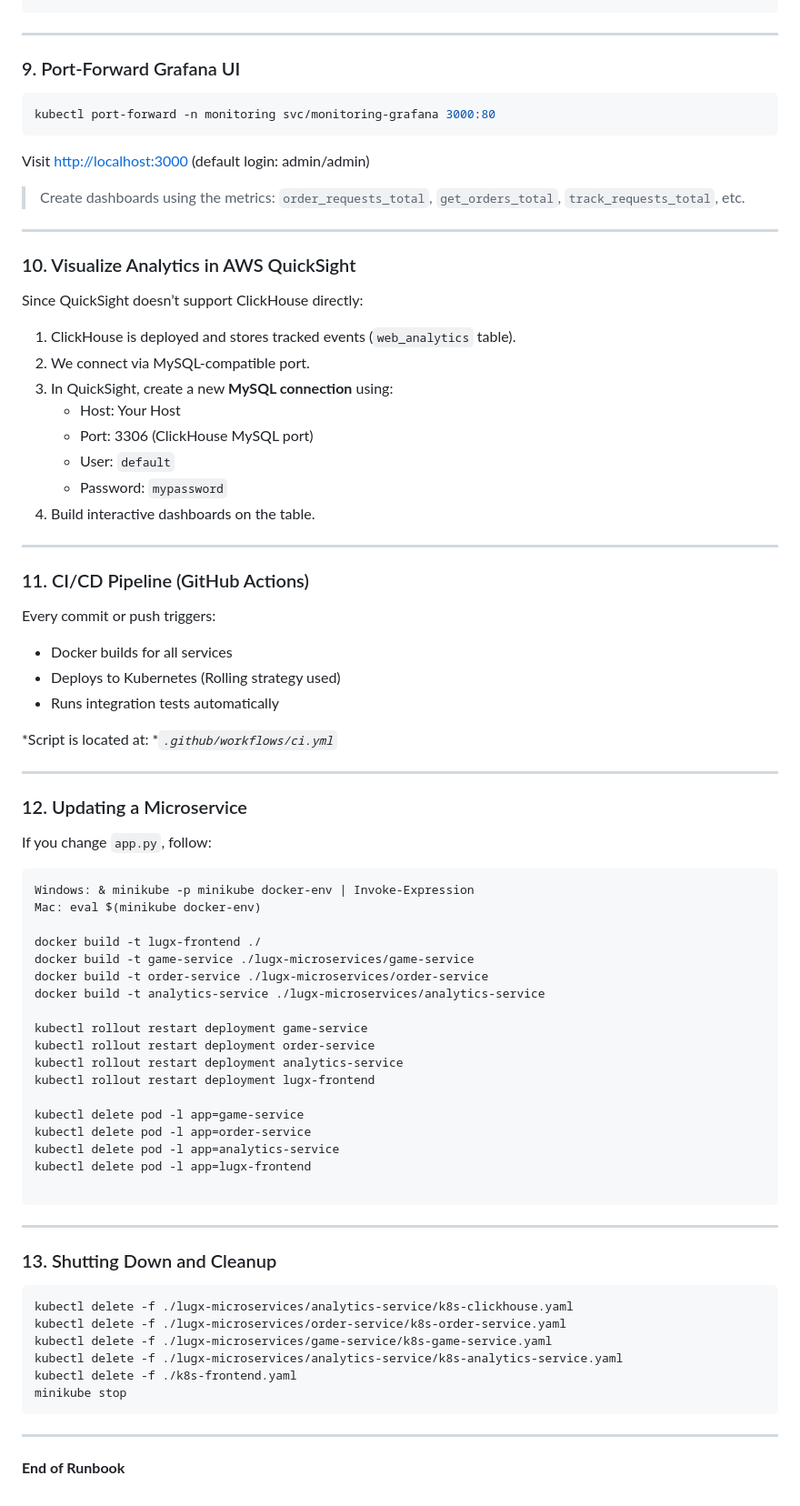
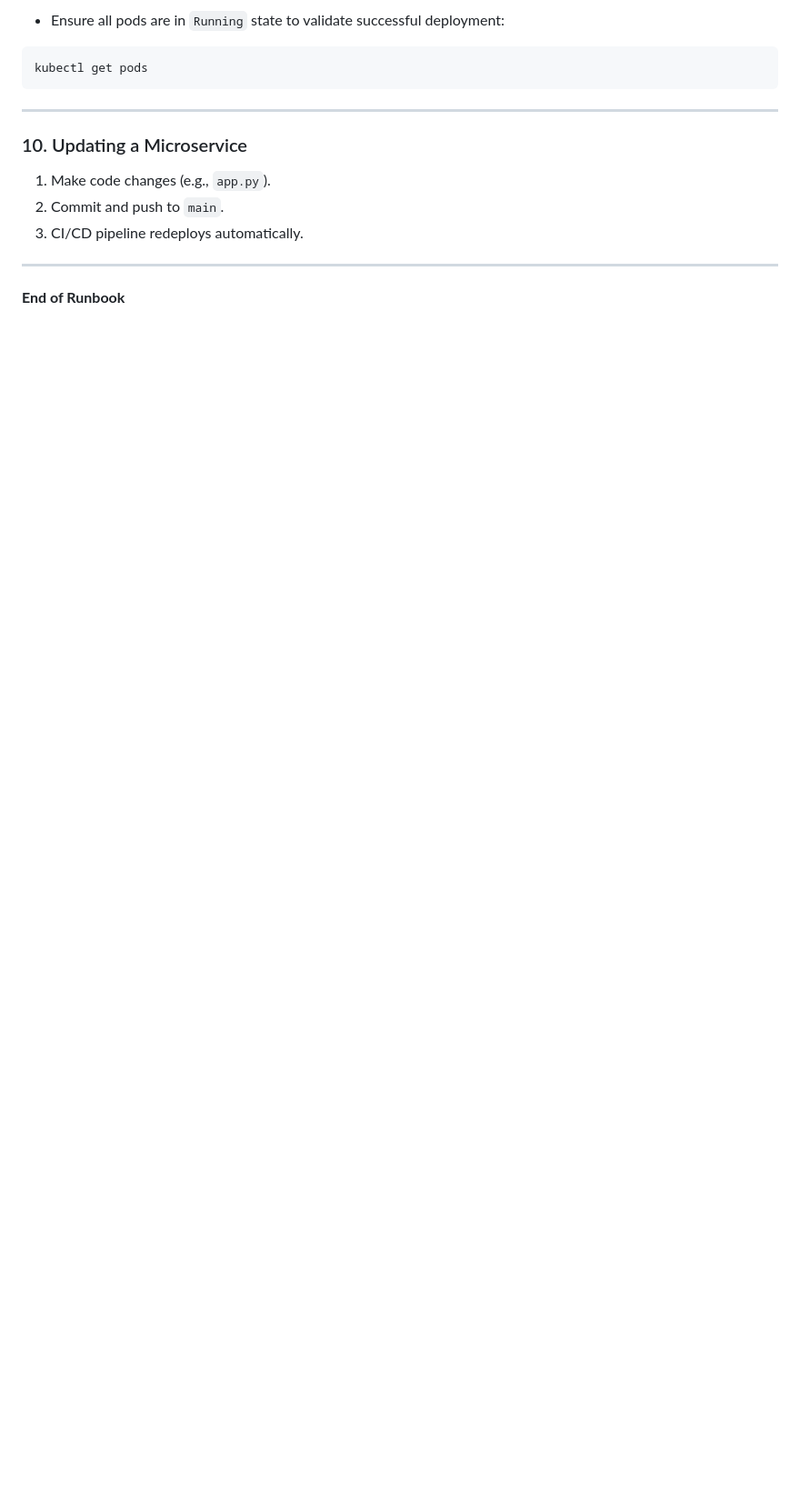
Before and after one commit to seyed-ruzaik/Lugx-GKE, a Markdown page: README.md, the part around one of its changes. Shown at 91% size. GitHub-like rendering; blank space fills up the shorter version.

````diff
--- a/README.md
+++ b/README.md
@@ -158,82 +161,17 @@ helm install monitoring prometheus-community/kube-prometheus-stack --namespace m
+- Ensure all pods are in `Running` state to validate successful deployment:
+
+```bash
+kubectl get pods
 ```
 
 ---
 
-### 9. Port-Forward Grafana UI
+### 10. Updating a Microservice
 
-```bash
-kubectl port-forward -n monitoring svc/monitoring-grafana 3000:80
-```
-Visit [http://localhost:3000](http://localhost:3000) (default login: admin/admin)
-
-> Create dashboards using the metrics: `order_requests_total`, `get_orders_total`, `track_requests_total`, etc.
+1. Make code changes (e.g., `app.py`).
+2. Commit and push to `main`.
+3. CI/CD pipeline redeploys automatically.
 
 ---
 
-### 10. Visualize Analytics in AWS QuickSight
-
-Since QuickSight doesn’t support ClickHouse directly:
-
-1. ClickHouse is deployed and stores tracked events (`web_analytics` table).
-2. We connect via MySQL-compatible port.
-3. In QuickSight, create a new **MySQL connection** using:
-   - Host: Your Host
-   - Port: 3306 (ClickHouse MySQL port)
-   - User: `default`
-   - Password: `mypassword`
-4. Build interactive dashboards on the table.
-
----
-### 11. CI/CD Pipeline (GitHub Actions)
-
-Every commit or push triggers:
-
-- Docker builds for all services
-- Deploys to Kubernetes (Rolling strategy used)
-- Runs integration tests automatically
-
-\*Script is located at: \**`.github/workflows/ci.yml`*
-
----
-
-### 12. Updating a Microservice
-
-If you change `app.py`, follow:
-
-```bash
-Windows: & minikube -p minikube docker-env | Invoke-Expression
-Mac: eval $(minikube docker-env)
-
-docker build -t lugx-frontend ./
-docker build -t game-service ./lugx-microservices/game-service
-docker build -t order-service ./lugx-microservices/order-service
-docker build -t analytics-service ./lugx-microservices/analytics-service
-
-kubectl rollout restart deployment game-service
-kubectl rollout restart deployment order-service
-kubectl rollout restart deployment analytics-service
-kubectl rollout restart deployment lugx-frontend
-
-kubectl delete pod -l app=game-service
-kubectl delete pod -l app=order-service
-kubectl delete pod -l app=analytics-service
-kubectl delete pod -l app=lugx-frontend
-
-```
-
----
-
-### 13. Shutting Down and Cleanup
-
-```bash
-kubectl delete -f ./lugx-microservices/analytics-service/k8s-clickhouse.yaml
-kubectl delete -f ./lugx-microservices/order-service/k8s-order-service.yaml
-kubectl delete -f ./lugx-microservices/game-service/k8s-game-service.yaml
-kubectl delete -f ./lugx-microservices/analytics-service/k8s-analytics-service.yaml
-kubectl delete -f ./k8s-frontend.yaml
-minikube stop
-```
-
----
-
-  **End of Runbook**
+**End of Runbook**
````
Also changed, not shown: other parts of README.md (+96 -93 lines).
